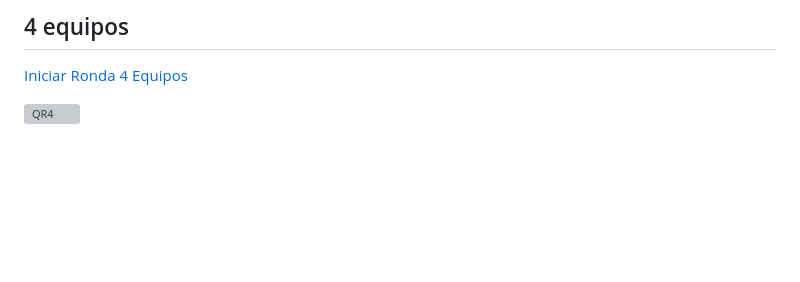
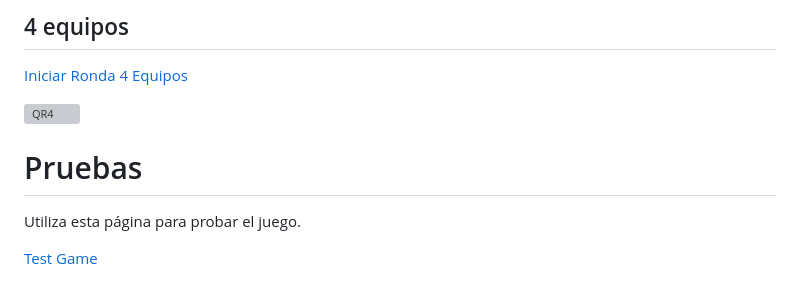
Before and after one commit to juanjmerono/skratica, a Markdown page: README.md, the part around one of its changes. Drawn GitHub-style; blank space fills up the shorter version; grey boxes are pictures that could not be loaded.

```diff
--- a/README.md
+++ b/README.md
@@ -66,3 +104,9 @@ El equipo con más puntos gana la ronda.
 [Iniciar Ronda 4 Equipos](https://juanjmerono.github.io/skratica/?teams=4)
 
 <img src="https://api.qrserver.com/v1/create-qr-code/?size=256x256&data=https://juanjmerono.github.io/skratica/?teams=4" alt="QR4">
+
+# Pruebas
+
+Utiliza esta página para probar el juego.
+
+[Test Game](https://juanjmerono.github.io/skratica/test.html)
```
Also changed, not shown: other parts of README.md (+38 -0 lines).
